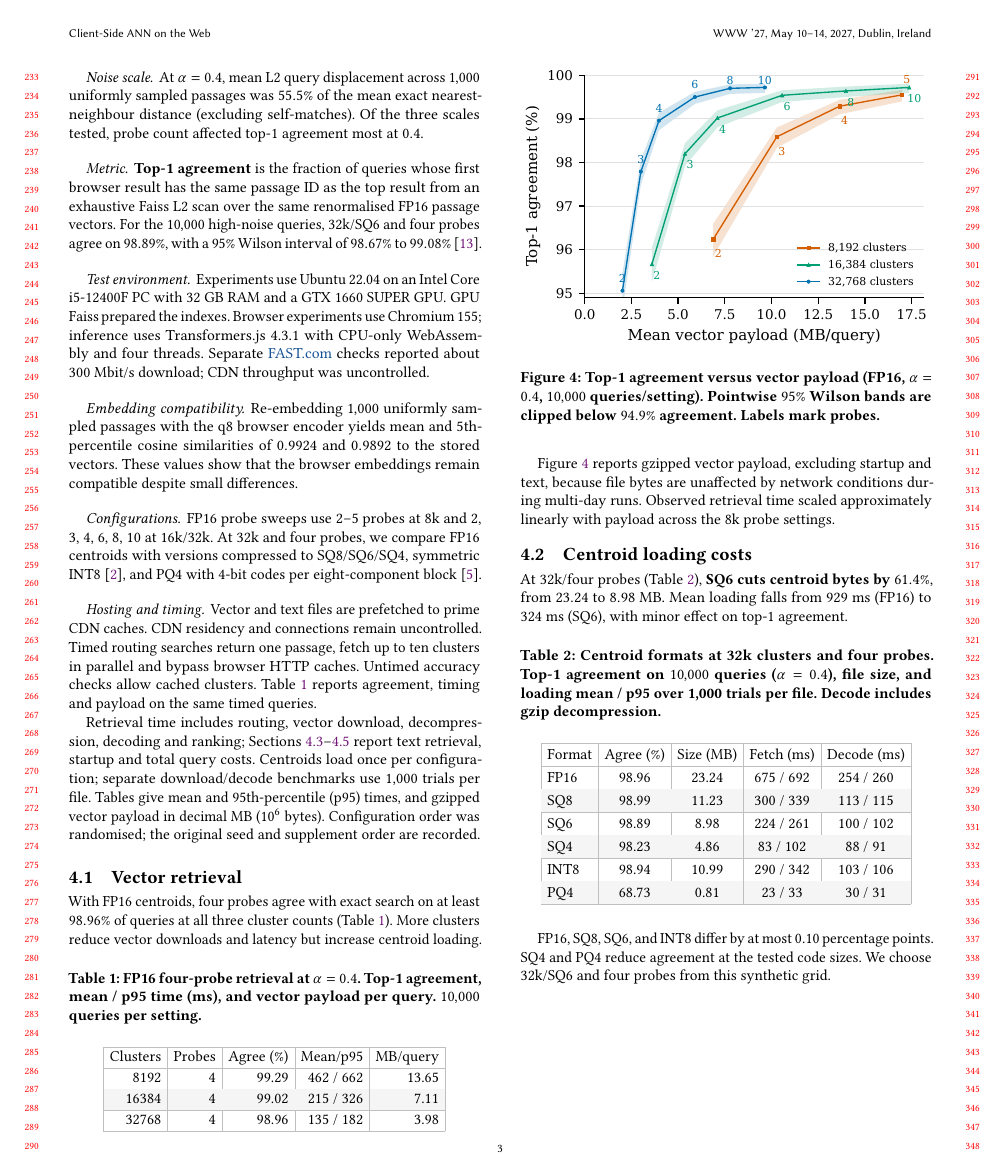
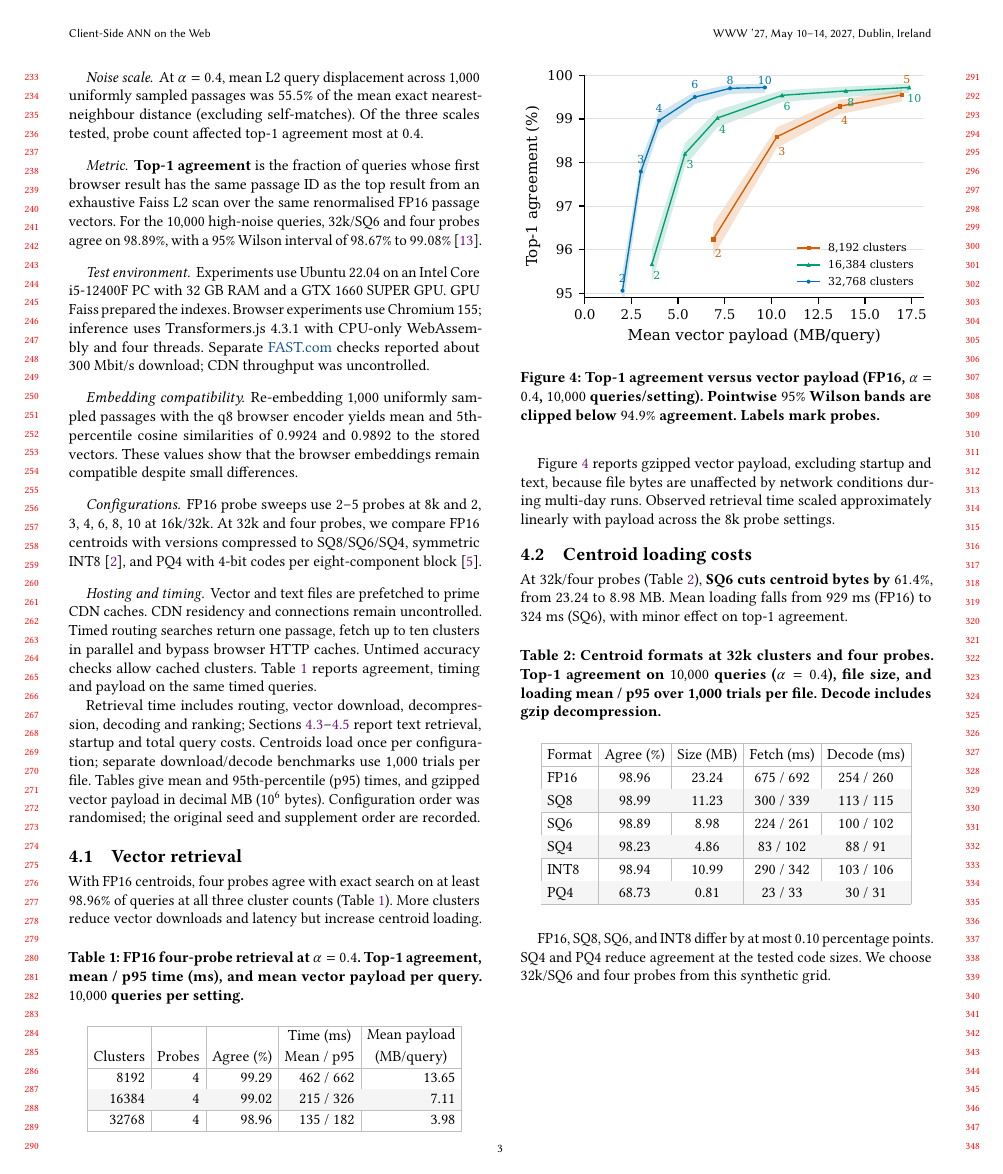
Before and after one commit to DavidDenisov/ANN-on-the-Web, a LaTeX paper (paper/main.tex, which reads paper/figures/large-count-table.tex): page 3 of 4. Compiled offline with pdfLaTeX.

Commit message:
Label retrieval timing and mean payload in Table 1

```diff
--- a/paper/figures/large-count-table.tex
+++ b/paper/figures/large-count-table.tex
@@ -1,11 +1,11 @@
 \begin{table}[H]
 \centering\normalsize\renewcommand{\arraystretch}{1.1}\setlength{\tabcolsep}{3.5pt}
 \arrayrulecolor{black!25}\setlength{\arrayrulewidth}{0.3pt}
-\caption{FP16 four-probe retrieval at $\alpha=0.4$. Top-1 agreement, mean / p95 time (ms), and vector payload per query. $10{,}000$ queries per setting.}
+\caption{FP16 four-probe retrieval at $\alpha=0.4$. Top-1 agreement, mean / p95 time (ms), and mean vector payload per query. $10{,}000$ queries per setting.}
 \label{tab:latency-table}
 \begin{tabular}{|r|r|r|r|r|}
 \hline
-Clusters & Probes & Agree (\%) & Mean/p95 & MB/query\\\hline
+Clusters & Probes & Agree (\%) & \shortstack{\strut Time (ms)\\Mean / p95} & \shortstack{\strut Mean payload\\(MB/query)}\\\hline
 \input figures/large-count-rows.tex
 \end{tabular}
 \end{table}
```
Also changed, not shown: paper/main.pdf.
